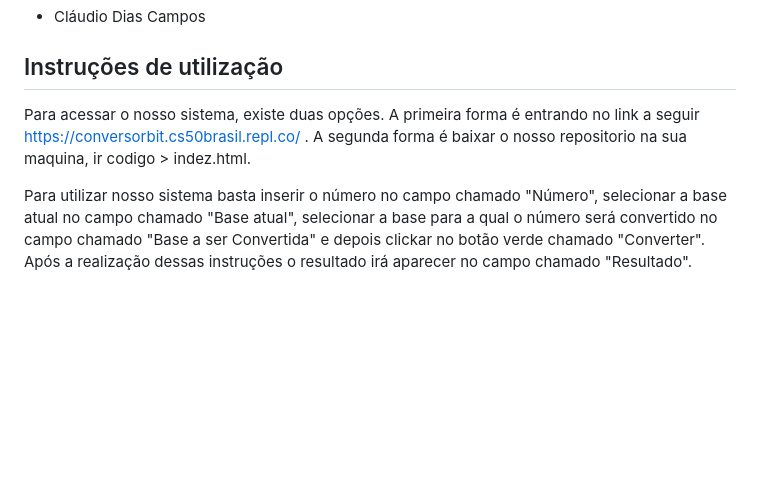
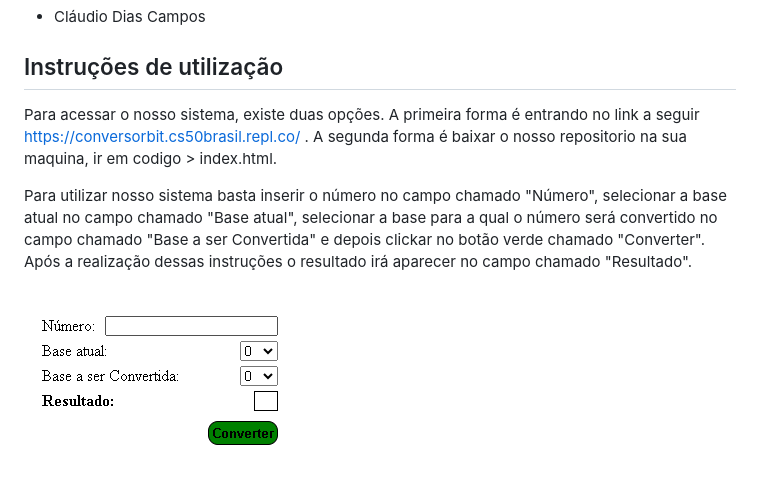
Before and after one commit to pedroarlves/ConversorDeBasesNumericas, a Markdown page: README.md, the part around the change. Rendered like a GitHub page; pictures changed too: image.png (added); blank space fills up the shorter version.

Commit message:
correção

```diff
--- a/README.md
+++ b/README.md
@@ -17,6 +17,8 @@
 
 ## Instruções de utilização
 
-Para acessar o nosso sistema, existe duas opções. A primeira forma é entrando no link a seguir https://conversorbit.cs50brasil.repl.co/ . A segunda forma é baixar o nosso repositorio na sua maquina, ir codigo > indez.html.
+Para acessar o nosso sistema, existe duas opções. A primeira forma é entrando no link a seguir https://conversorbit.cs50brasil.repl.co/ . A segunda forma é baixar o nosso repositorio na sua maquina, ir em codigo > index.html.
 
 Para utilizar nosso sistema basta inserir o número no campo chamado "Número", selecionar a base atual no campo chamado "Base atual", selecionar a base para a qual o número será convertido no campo chamado "Base a ser Convertida" e depois clickar no botão verde chamado "Converter". Após a realização dessas instruções o resultado irá aparecer no campo chamado "Resultado".
+
+![Alt text](image.png)
```
